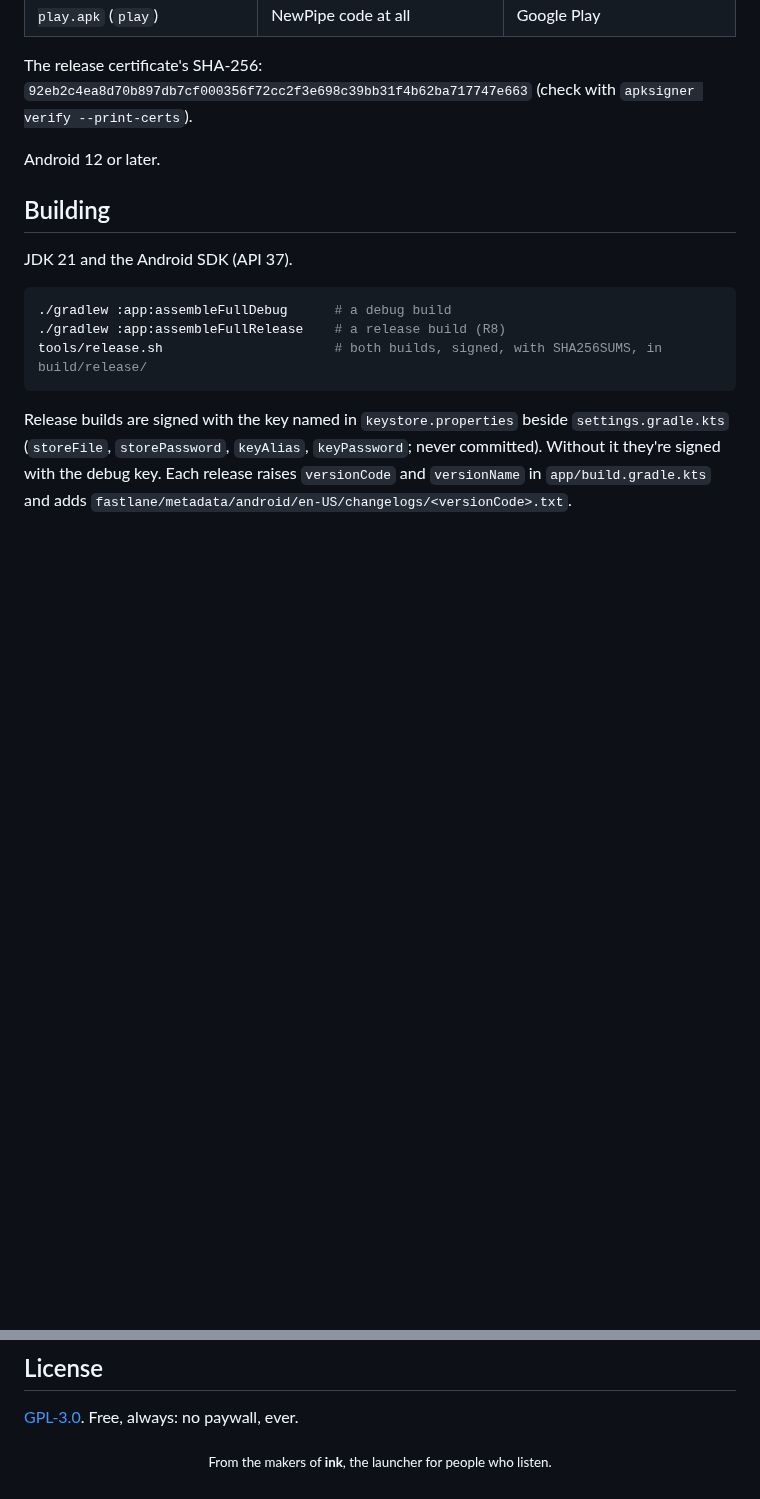
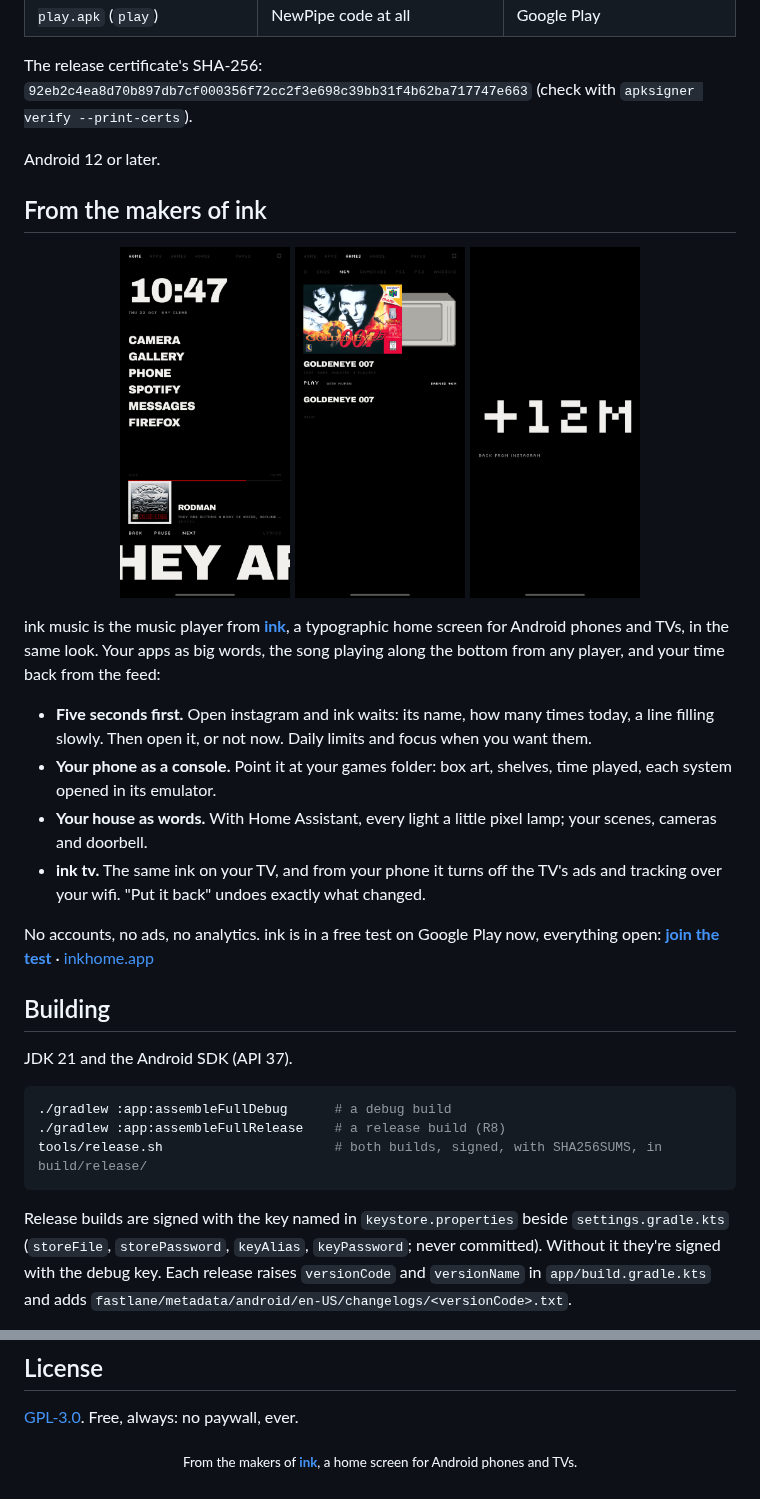
Before and after one commit to inkappdev/ink-music, a Markdown page: README.md, 2 parts joined by grey strips. Rendered like a GitHub page; pictures changed too: .github/ink/games-n64-ink.png (added), .github/ink/given-12m.png (added), .github/ink/rodman.png (added); blank space fills up the shorter version.

Commit message:
README: from the makers of ink (the home screen for phones and TVs, its free test on Google Play), with three of its screens; the store text says so once at its end
Co-Authored-By: Claude Opus 5.5 <noreply@anthropic.com>

```diff
--- a/README.md
+++ b/README.md
@@ -123,6 +123,30 @@ The release certificate's SHA-256:
 
 Android 12 or later.
 
+## From the makers of ink
+
+<p align="center">
+  <img src=".github/ink/rodman.png" width="24%" alt="ink's home screen: the time, your apps as words, and the song playing" />
+  <img src=".github/ink/games-n64-ink.png" width="24%" alt="ink's games: box art and shelves for your emulators" />
+  <img src=".github/ink/given-12m.png" width="24%" alt="+12m: the time ink gave back from instagram" />
+</p>
+
+ink music is the music player from **[ink](https://inkhome.app)**, a typographic home screen for
+Android phones and TVs, in the same look. Your apps as big words, the song playing along the
+bottom from any player, and your time back from the feed:
+
+- **Five seconds first.** Open instagram and ink waits: its name, how many times today, a line
+  filling slowly. Then open it, or not now. Daily limits and focus when you want them.
+- **Your phone as a console.** Point it at your games folder: box art, shelves, time played, each
+  system opened in its emulator.
+- **Your house as words.** With Home Assistant, every light a little pixel lamp; your scenes,
+  cameras and doorbell.
+- **ink tv.** The same ink on your TV, and from your phone it turns off the TV's ads and tracking
+  over your wifi. "Put it back" undoes exactly what changed.
+
+No accounts, no ads, no analytics. ink is in a free test on Google Play now, everything open:
+**[join the test](https://inkhome.app/test/)** · [inkhome.app](https://inkhome.app)
+
 ## Building
 
 JDK 21 and the Android SDK (API 37).
@@ -170,4 +194,4 @@ Navidrome or any radio station. Trademarks belong to their owners.
 
 [GPL-3.0](LICENSE). Free, always: no paywall, ever.
 
-<p align="center"><sub>From the makers of <b>ink</b>, the launcher for people who listen.</sub></p>
+<p align="center"><sub>From the makers of <a href="https://inkhome.app"><b>ink</b></a>, a home screen for Android phones and TVs.</sub></p>
```
Also changed, not shown: 1 other file.
